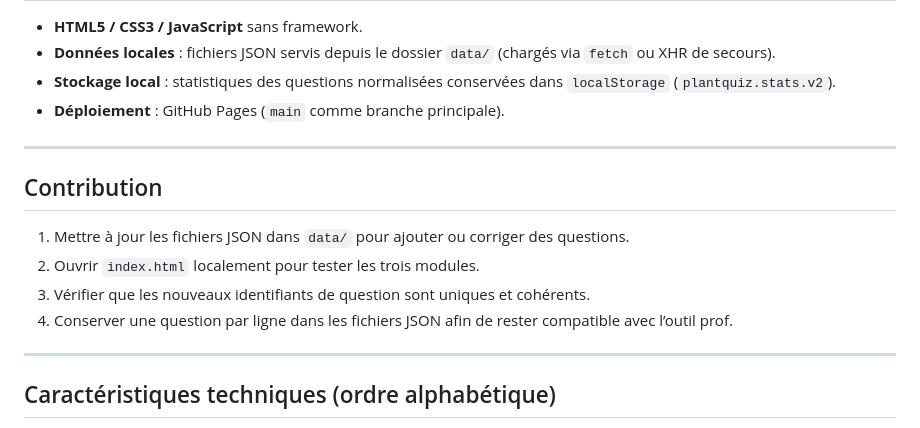
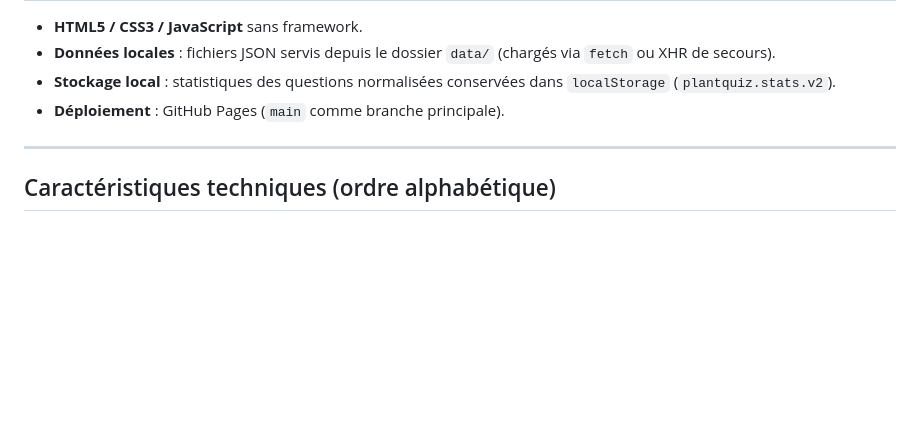
Before and after one commit to EdeZi/plantquiz, a Markdown page: README.md, the part around the change. Rendered like a GitHub page; blank space fills up the shorter version.

Commit message:
Delete contribution section from README
Removed contribution guidelines from README.

```diff
--- a/README.md
+++ b/README.md
@@ -86,15 +86,6 @@ Le dépôt GitHub correspondant est [`EdeZi/plantquiz`](https://github.com/EdeZi
 
 ---
 
-## Contribution
-
-1. Mettre à jour les fichiers JSON dans `data/` pour ajouter ou corriger des questions.
-2. Ouvrir `index.html` localement pour tester les trois modules.
-3. Vérifier que les nouveaux identifiants de question sont uniques et cohérents.
-4. Conserver une question par ligne dans les fichiers JSON afin de rester compatible avec l’outil prof.
-
----
-
 ## Caractéristiques techniques (ordre alphabétique)
 
 - **Archivage local des stats** : chaque question répondue en mode normal conserve nombre de vues, bonnes réponses et Elo associé dans `localStorage` pour améliorer la sélection future.
```
